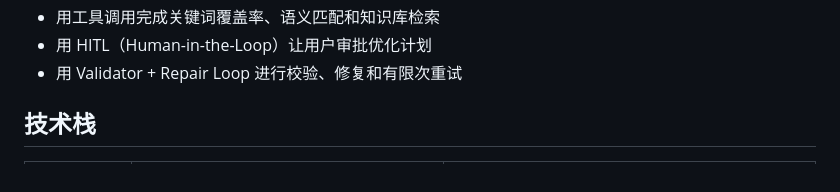
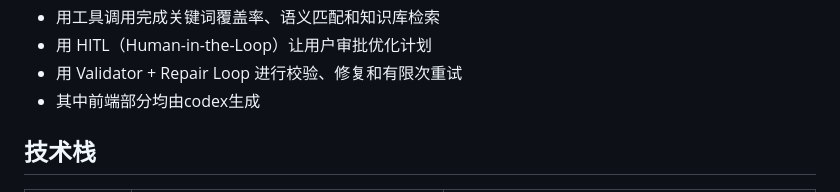
Before and after one commit to syx2001/resume-optimizer-agent, a Markdown page: Readme.md, the part around the change. GitHub-like rendering.

Commit message:
首次上传我的项目

```diff
--- a/Readme.md
+++ b/Readme.md
@@ -12,7 +12,7 @@
 - 用工具调用完成关键词覆盖率、语义匹配和知识库检索
 - 用 HITL（Human-in-the-Loop）让用户审批优化计划
 - 用 Validator + Repair Loop 进行校验、修复和有限次重试
-
+- 其中前端部分均由codex生成
 ## 技术栈
 
 | 层次 | 技术 | 用途 |
```
